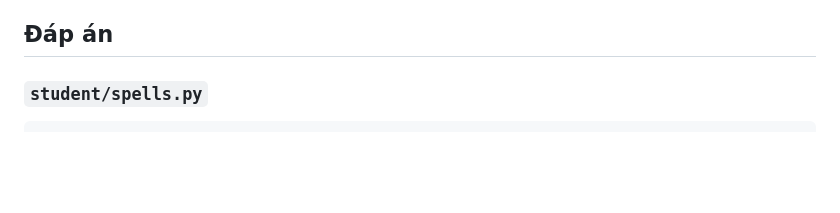
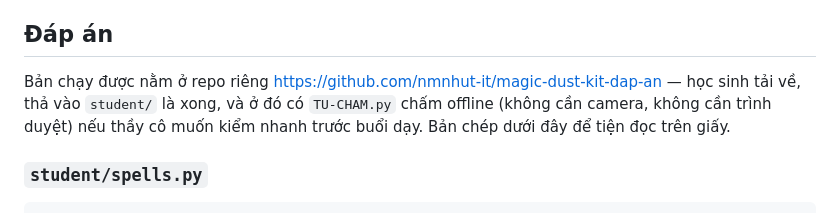
Before and after one commit to nmnhut-it/magic-dust-kit, a Markdown page: GIAO-VIEN.md, the part around the change. GitHub-like rendering; blank space fills up the shorter version.

```diff
--- a/GIAO-VIEN.md
+++ b/GIAO-VIEN.md
@@ -48,6 +48,11 @@ sẽ khựng theo. Vì vậy phần ảnh chạy cách khung (`FRAME_EVERY = 2`)
    luôn vì sao `blend` phải cộng chứ không dán đè.
 
 ## Đáp án
+
+Bản chạy được nằm ở repo riêng <https://github.com/nmnhut-it/magic-dust-kit-dap-an>
+— học sinh tải về, thả vào `student/` là xong, và ở đó có `TU-CHAM.py` chấm
+offline (không cần camera, không cần trình duyệt) nếu thầy cô muốn kiểm nhanh
+trước buổi dạy. Bản chép dưới đây để tiện đọc trên giấy.
 
 ### `student/spells.py`
 
```
Also changed, not shown: README.md (+8 -0 lines).
